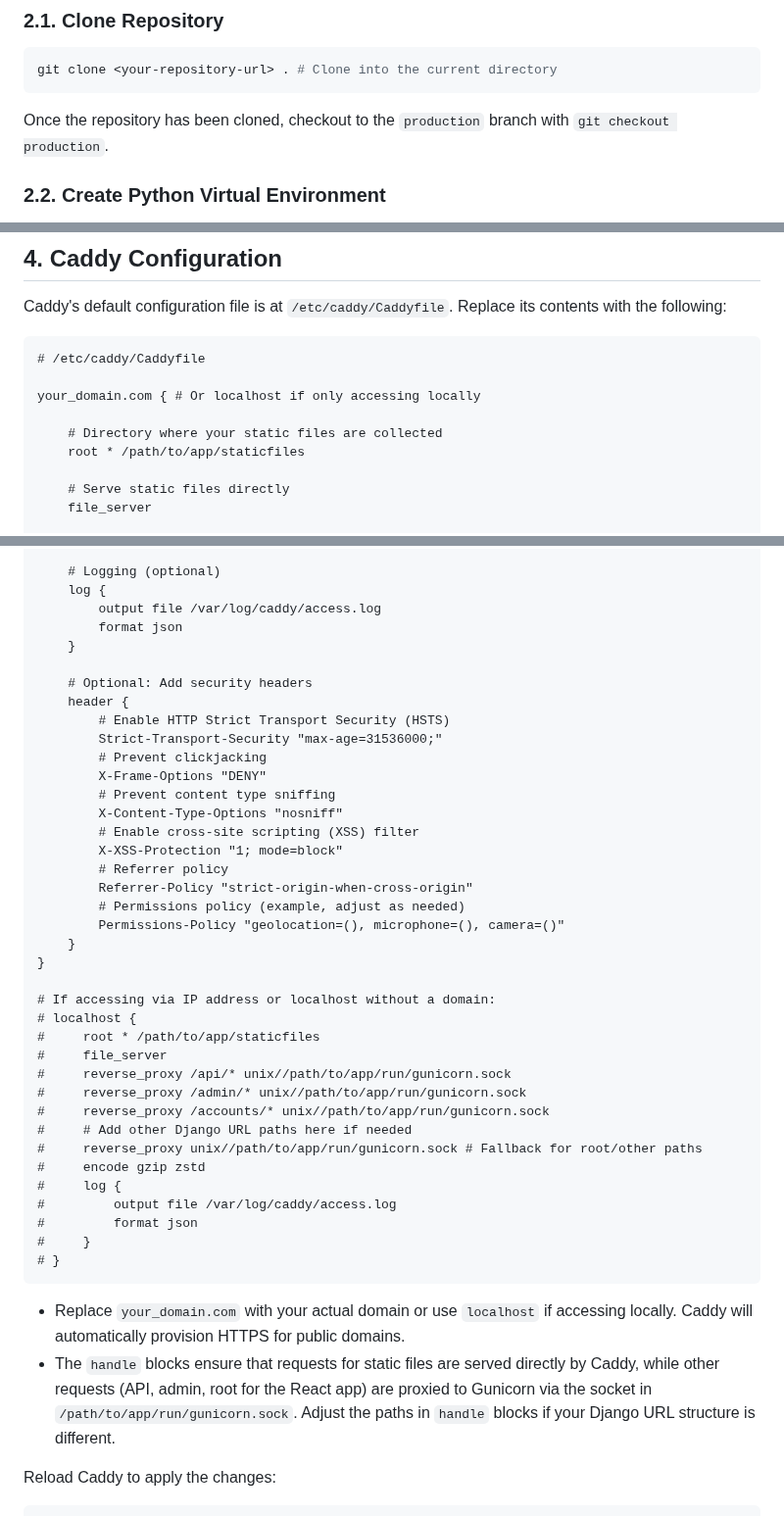
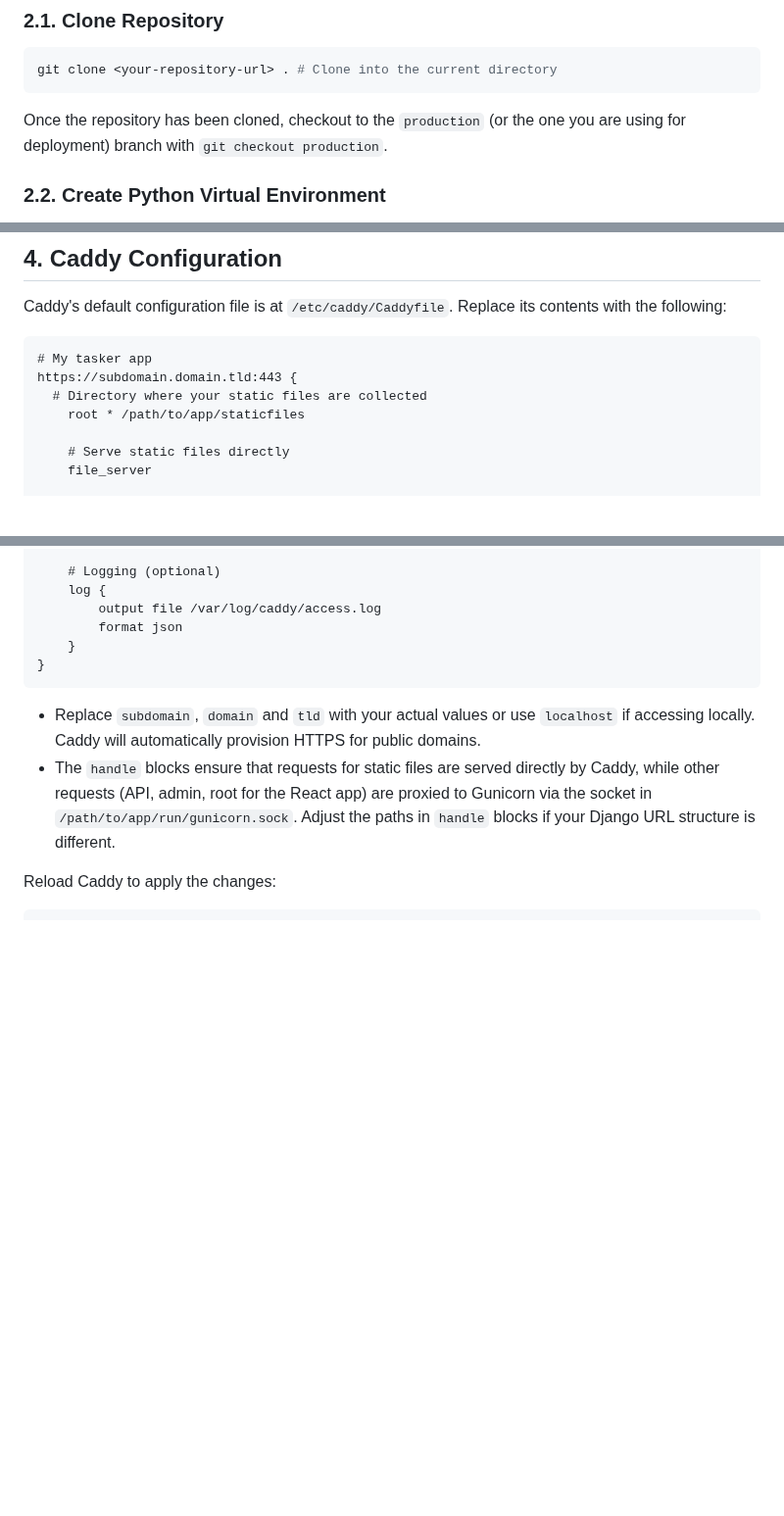
Before and after one commit to juandarr/todo-react-django, a Markdown page: DEPLOYMENT_GUIDE.md, 3 parts joined by grey strips. Shown at 98% size. Rendered like a GitHub page; blank space fills up the shorter version.

````diff
--- a/DEPLOYMENT_GUIDE.md
+++ b/DEPLOYMENT_GUIDE.md
@@ -52,7 +52,7 @@ cd /path/to/app
 git clone <your-repository-url> . # Clone into the current directory
 ```
 
-Once the repository has been cloned, checkout to the `production` branch with `git checkout production`.
+Once the repository has been cloned, checkout to the `production` (or the one you are using for deployment) branch with `git checkout production`.
 
 ### 2.2. Create Python Virtual Environment
 
@@ -178,11 +188,9 @@ sudo systemctl status gunicorn # Check status
 Caddy's default configuration file is at `/etc/caddy/Caddyfile`. Replace its contents with the following:
 
 ```caddyfile
-# /etc/caddy/Caddyfile
-
-your_domain.com { # Or localhost if only accessing locally
-
-    # Directory where your static files are collected
+# My tasker app
+https://subdomain.domain.tld:443 {
+  # Directory where your static files are collected
     root * /path/to/app/staticfiles
 
     # Serve static files directly
@@ -213,42 +221,10 @@ your_domain.com { # Or localhost if only accessing locally
         output file /var/log/caddy/access.log
         format json
     }
-
-    # Optional: Add security headers
-    header {
-        # Enable HTTP Strict Transport Security (HSTS)
-        Strict-Transport-Security "max-age=31536000;"
-        # Prevent clickjacking
-        X-Frame-Options "DENY"
-        # Prevent content type sniffing
-        X-Content-Type-Options "nosniff"
-        # Enable cross-site scripting (XSS) filter
-        X-XSS-Protection "1; mode=block"
-        # Referrer policy
-        Referrer-Policy "strict-origin-when-cross-origin"
-        # Permissions policy (example, adjust as needed)
-        Permissions-Policy "geolocation=(), microphone=(), camera=()"
-    }
 }
-
-# If accessing via IP address or localhost without a domain:
-# localhost {
-#     root * /path/to/app/staticfiles
-#     file_server
-#     reverse_proxy /api/* unix//path/to/app/run/gunicorn.sock
-#     reverse_proxy /admin/* unix//path/to/app/run/gunicorn.sock
-#     reverse_proxy /accounts/* unix//path/to/app/run/gunicorn.sock
-#     # Add other Django URL paths here if needed
-#     reverse_proxy unix//path/to/app/run/gunicorn.sock # Fallback for root/other paths
-#     encode gzip zstd
-#     log {
-#         output file /var/log/caddy/access.log
-#         format json
-#     }
-# }
 ```
 
-- Replace `your_domain.com` with your actual domain or use `localhost` if accessing locally. Caddy will automatically provision HTTPS for public domains.
+- Replace `subdomain`, `domain` and `tld` with your actual values or use `localhost` if accessing locally. Caddy will automatically provision HTTPS for public domains.
 - The `handle` blocks ensure that requests for static files are served directly by Caddy, while other requests (API, admin, root for the React app) are proxied to Gunicorn via the socket in `/path/to/app/run/gunicorn.sock`. Adjust the paths in `handle` blocks if your Django URL structure is different.
 
 Reload Caddy to apply the changes:
````
Also changed, not shown: other parts of DEPLOYMENT_GUIDE.md (+21 -11 lines).
